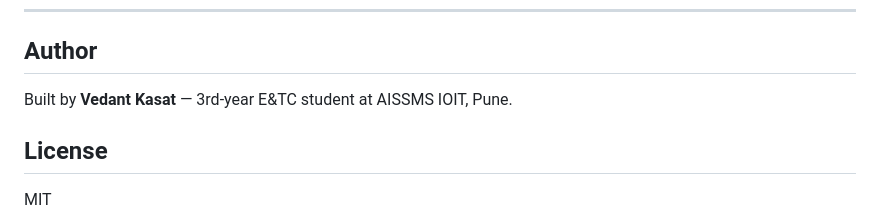
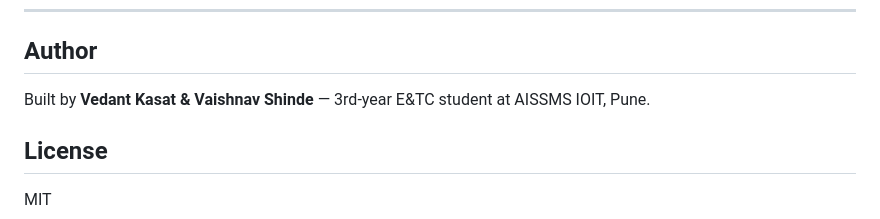
Before and after one commit to vedantkasat/mindsphere, a Markdown page: README.md, the part around the change. Drawn GitHub-style.

```diff
--- a/README.md
+++ b/README.md
@@ -102,7 +102,7 @@ This app is **not** a substitute for professional help. If you're struggling, pl
 
 ## Author
 
-Built by **Vedant Kasat** — 3rd-year E&TC student at AISSMS IOIT, Pune.
+Built by **Vedant Kasat & Vaishnav Shinde** — 3rd-year E&TC student at AISSMS IOIT, Pune.
 
 ## License
 
```
